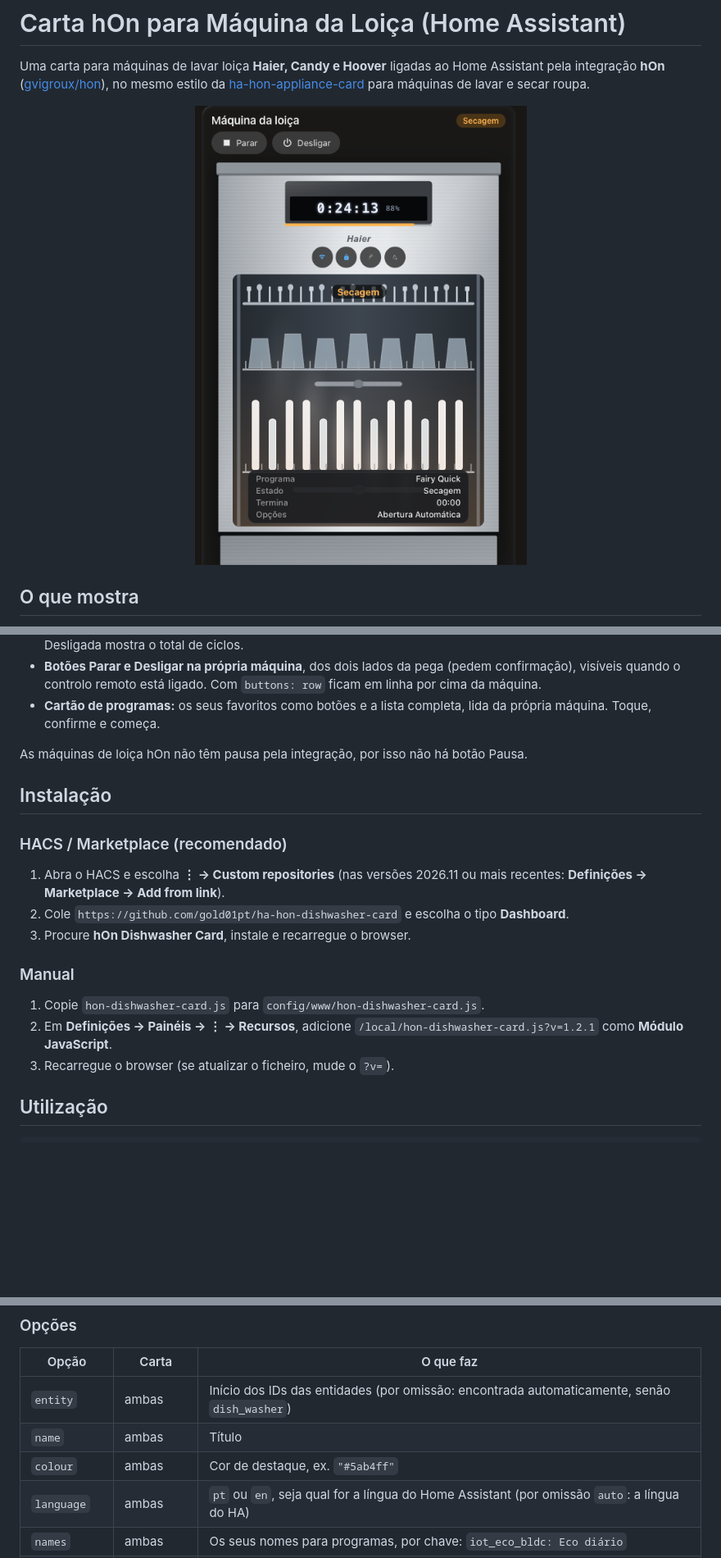
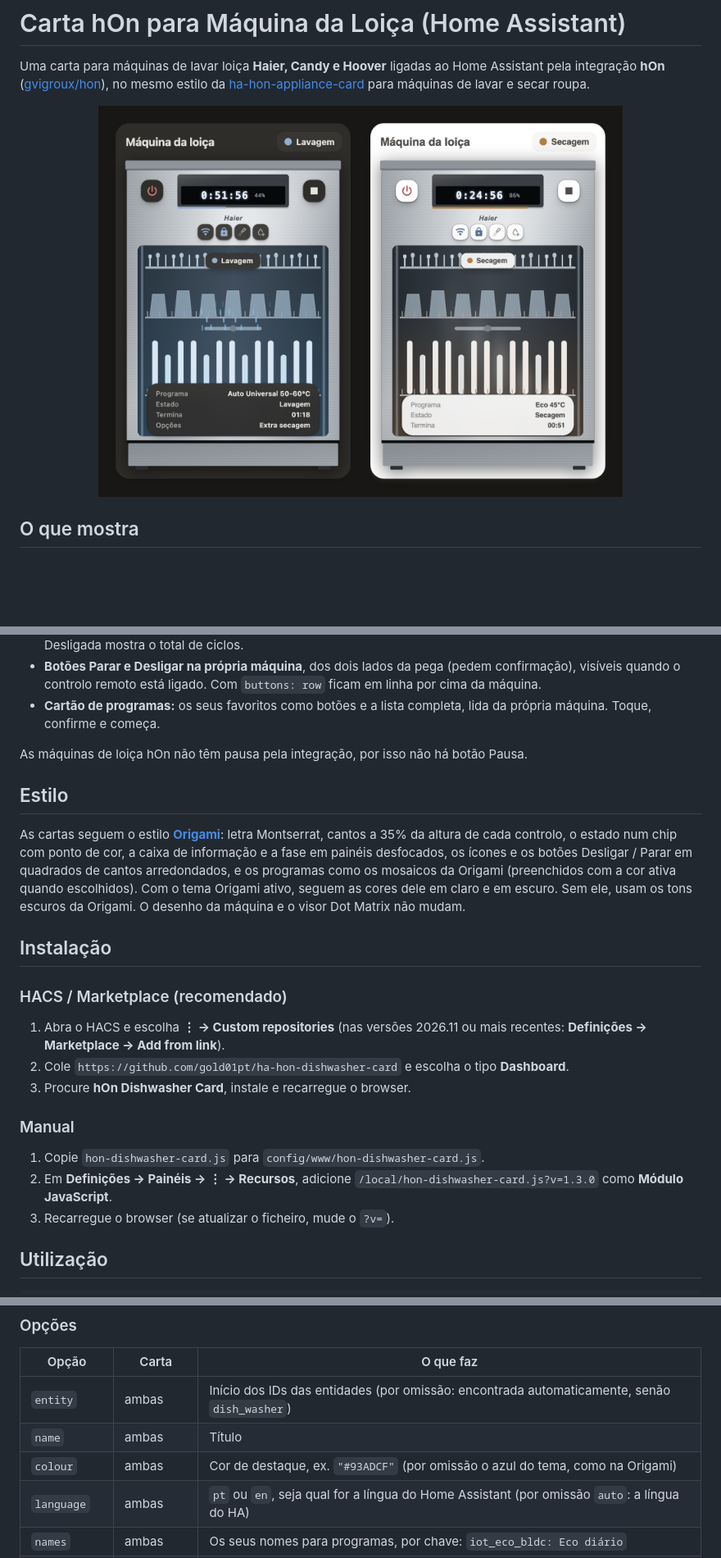
Before and after one commit to gold01pt/ha-hon-dishwasher-card, a Markdown page: README.md, 3 parts joined by grey strips. Shown at 82% size. Drawn GitHub-style; pictures changed too: images/screenshot.png; blank space fills up the shorter version.

```diff
--- a/README.md
+++ b/README.md
@@ -2,7 +2,7 @@
 
 Uma carta para máquinas de lavar loiça **Haier, Candy e Hoover** ligadas ao Home Assistant pela integração **hOn** ([gvigroux/hon](https://github.com/gvigroux/hon)), no mesmo estilo da [ha-hon-appliance-card](https://github.com/spikey1965/ha-hon-appliance-card) para máquinas de lavar e secar roupa.
 
-<p align="center"><img src="https://raw.githubusercontent.com/gold01pt/ha-hon-dishwasher-card/main/images/screenshot.png" alt="A carta durante a secagem, numa Haier XF 6C2M1PX" width="420"></p>
+<p align="center"><img src="https://raw.githubusercontent.com/gold01pt/ha-hon-dishwasher-card/main/images/screenshot.png" alt="A carta a lavar em modo escuro e a secar com o tema Origami claro, numa Haier XF 6C2M1PX" width="640"></p>
 
 ## O que mostra
 
@@ -18,6 +18,10 @@ O desenho segue a **Haier XF 6C2M1PX** (I-Pro Shine Série 3, livre instalação
 
 As máquinas de loiça hOn não têm pausa pela integração, por isso não há botão Pausa.
 
+## Estilo
+
+As cartas seguem o estilo **[Origami](https://github.com/hazymorning/origami)**: letra Montserrat, cantos a 35% da altura de cada controlo, o estado num chip com ponto de cor, a caixa de informação e a fase em painéis desfocados, os ícones e os botões Desligar / Parar em quadrados de cantos arredondados, e os programas como os mosaicos da Origami (preenchidos com a cor ativa quando escolhidos). Com o tema Origami ativo, seguem as cores dele em claro e em escuro. Sem ele, usam os tons escuros da Origami. O desenho da máquina e o visor Dot Matrix não mudam.
+
 ## Instalação
 
 ### HACS / Marketplace (recomendado)
@@ -29,7 +33,7 @@ As máquinas de loiça hOn não têm pausa pela integração, por isso não há
 ### Manual
 
 1. Copie `hon-dishwasher-card.js` para `config/www/hon-dishwasher-card.js`.
-2. Em **Definições → Painéis → ⋮ → Recursos**, adicione `/local/hon-dishwasher-card.js?v=1.2.1` como **Módulo JavaScript**.
+2. Em **Definições → Painéis → ⋮ → Recursos**, adicione `/local/hon-dishwasher-card.js?v=1.3.0` como **Módulo JavaScript**.
 3. Recarregue o browser (se atualizar o ficheiro, mude o `?v=`).
 
 ## Utilização
@@ -58,7 +62,7 @@ entity: maquina_loica
 |---|---|---|
 | `entity` | ambas | Início dos IDs das entidades (por omissão: encontrada automaticamente, senão `dish_washer`) |
 | `name` | ambas | Título |
-| `colour` | ambas | Cor de destaque, ex. `"#5ab4ff"` |
+| `colour` | ambas | Cor de destaque, ex. `"#93ADCF"` (por omissão o azul do tema, como na Origami) |
 | `language` | ambas | `pt` ou `en`, seja qual for a língua do Home Assistant (por omissão `auto`: a língua do HA) |
 | `names` | ambas | Os seus nomes para programas, por chave: `iot_eco_bldc: Eco diário` |
 | `max_width` | máquina | Largura máxima, ex. `380px` |
```
Also changed, not shown: CHANGELOG.md (+22 -0 lines), 2 other files.
